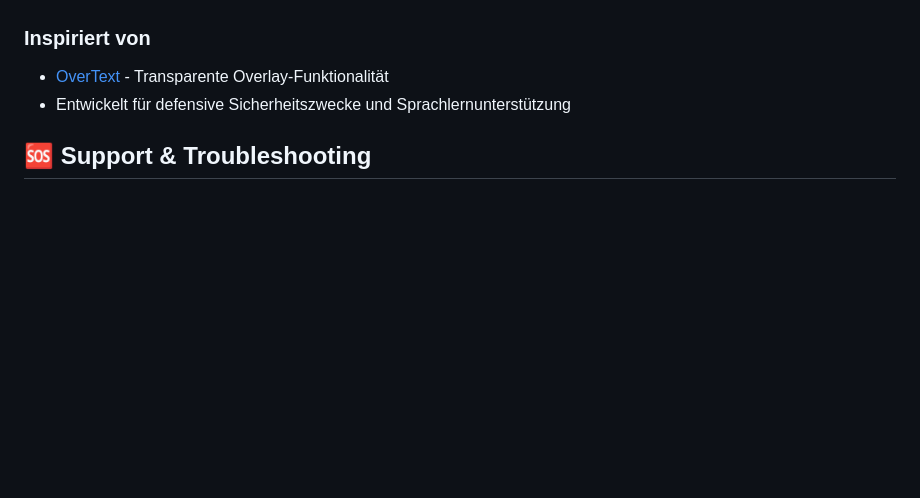
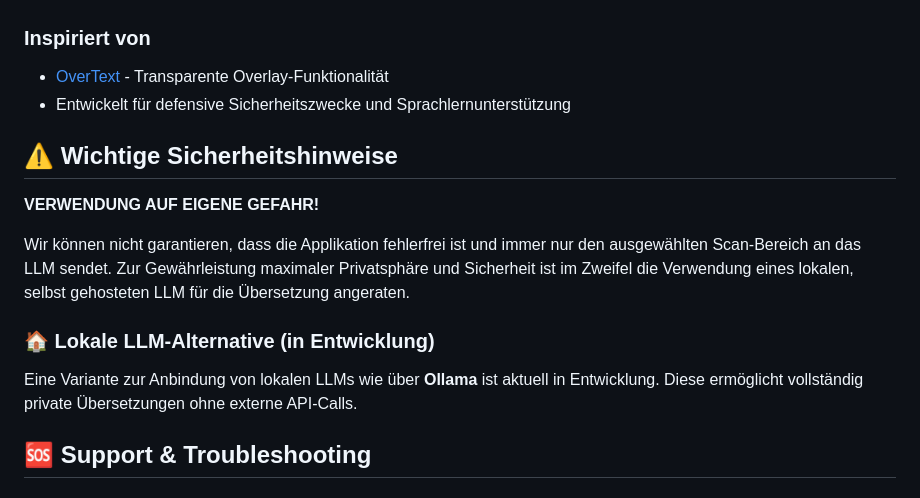
Before and after one commit to DG1001/VisoLingua, a Markdown page: README.md, the part around the change. Rendered like a GitHub page; blank space fills up the shorter version.

Commit message:
docs(readme): add important security notices and local LLM alternative
This commit enhances the README by including crucial security warnings regarding the use of the application. It emphasizes that users should proceed at their own risk and suggests utilizing a local, self-hosted LLM for improved privacy and security. Additionally, it mentions that a local LLM integration option is under development, which aims to facilitate fully private translations without relying on external API calls. This information is vital for users to make informed decisions about application usage.

```diff
--- a/README.md
+++ b/README.md
@@ -137,6 +137,15 @@ VisoLingua/
 - [OverText](https://github.com/thiswillbeyourgithub/OverText) - Transparente Overlay-Funktionalität
 - Entwickelt für defensive Sicherheitszwecke und Sprachlernunterstützung
 
+## ⚠️ Wichtige Sicherheitshinweise
+
+**VERWENDUNG AUF EIGENE GEFAHR!**
+
+Wir können nicht garantieren, dass die Applikation fehlerfrei ist und immer nur den ausgewählten Scan-Bereich an das LLM sendet. Zur Gewährleistung maximaler Privatsphäre und Sicherheit ist im Zweifel die Verwendung eines lokalen, selbst gehosteten LLM für die Übersetzung angeraten.
+
+### 🏠 Lokale LLM-Alternative (in Entwicklung)
+Eine Variante zur Anbindung von lokalen LLMs wie über **Ollama** ist aktuell in Entwicklung. Diese ermöglicht vollständig private Übersetzungen ohne externe API-Calls.
+
 ## 🆘 Support & Troubleshooting
 
 ### Häufige Probleme
```
